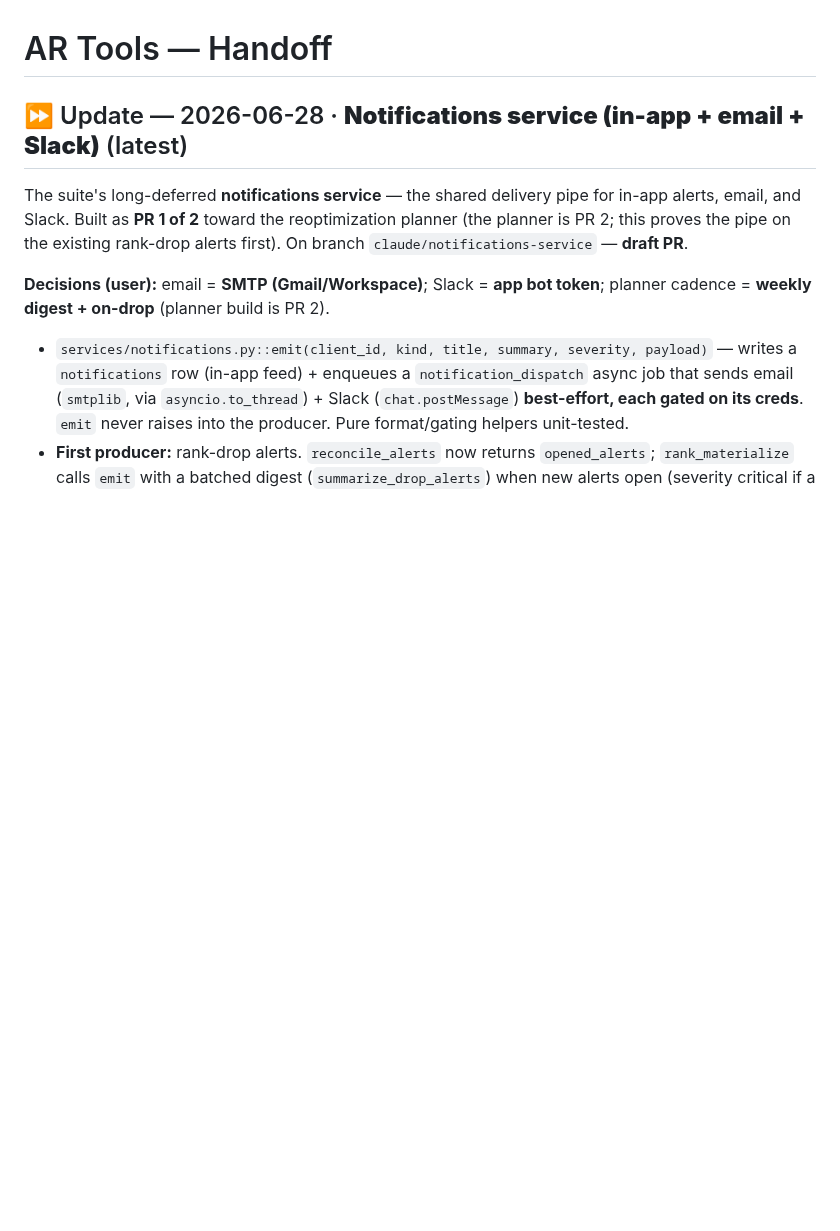
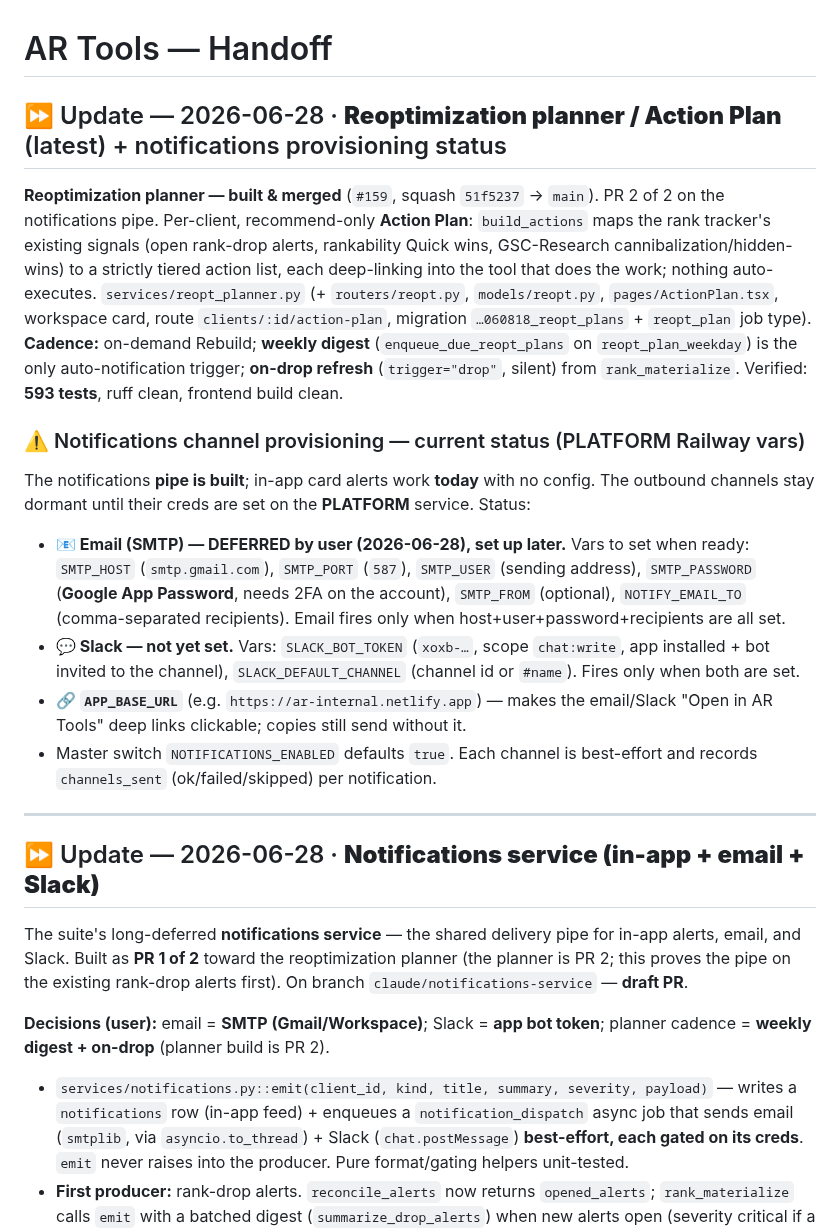
Before and after one commit to kssabraw/ar-tools, a Markdown page: HANDOFF.md, the part around the change. Rendered like a GitHub page; blank space fills up the shorter version.

Commit message:
docs: record notifications channel provisioning status (email deferred)
Document that the notifications pipe is built and in-app alerts work today, but
the outbound channels are unprovisioned: email (SMTP) is deferred by the user to
set up later, Slack is not yet configured. Captures the exact PLATFORM Railway
vars + setup steps in HANDOFF.md and a status note in CLAUDE.md.

Co-Authored-By: Claude Opus 4.8 <noreply@anthropic.com>
Claude-Session: https://claude.ai/code/session_01WNbgnRZzdfySRqjqZT8gzV

```diff
--- a/HANDOFF.md
+++ b/HANDOFF.md
@@ -1,6 +1,41 @@
 # AR Tools — Handoff
 
-## ⏩ Update — 2026-06-28 · **Notifications service (in-app + email + Slack)** (latest)
+## ⏩ Update — 2026-06-28 · **Reoptimization planner / Action Plan** (latest) + notifications provisioning status
+
+**Reoptimization planner — built & merged** (`#159`, squash `51f5237` → `main`).
+PR 2 of 2 on the notifications pipe. Per-client, recommend-only **Action Plan**:
+`build_actions` maps the rank tracker's existing signals (open rank-drop alerts,
+rankability Quick wins, GSC-Research cannibalization/hidden-wins) to a strictly
+tiered action list, each deep-linking into the tool that does the work; nothing
+auto-executes. `services/reopt_planner.py` (+ `routers/reopt.py`, `models/reopt.py`,
+`pages/ActionPlan.tsx`, workspace card, route `clients/:id/action-plan`,
+migration `…060818_reopt_plans` + `reopt_plan` job type). **Cadence:** on-demand
+Rebuild; **weekly digest** (`enqueue_due_reopt_plans` on `reopt_plan_weekday`) is
+the only auto-notification trigger; **on-drop refresh** (`trigger="drop"`, silent)
+from `rank_materialize`. Verified: **593 tests**, ruff clean, frontend build clean.
+
+### ⚠️ Notifications channel provisioning — current status (PLATFORM Railway vars)
+
+The notifications **pipe is built**; in-app card alerts work **today** with no
+config. The outbound channels stay dormant until their creds are set on the
+**PLATFORM** service. Status:
+
+- **📧 Email (SMTP) — DEFERRED by user (2026-06-28), set up later.** Vars to set
+  when ready: `SMTP_HOST` (`smtp.gmail.com`), `SMTP_PORT` (`587`), `SMTP_USER`
+  (sending address), `SMTP_PASSWORD` (**Google App Password**, needs 2FA on the
+  account), `SMTP_FROM` (optional), `NOTIFY_EMAIL_TO` (comma-separated
+  recipients). Email fires only when host+user+password+recipients are all set.
+- **💬 Slack — not yet set.** Vars: `SLACK_BOT_TOKEN` (`xoxb-…`, scope
+  `chat:write`, app installed + bot invited to the channel), `SLACK_DEFAULT_CHANNEL`
+  (channel id or `#name`). Fires only when both are set.
+- **🔗 `APP_BASE_URL`** (e.g. `https://ar-internal.netlify.app`) — makes the
+  email/Slack "Open in AR Tools" deep links clickable; copies still send without it.
+- Master switch `NOTIFICATIONS_ENABLED` defaults `true`. Each channel is
+  best-effort and records `channels_sent` (ok/failed/skipped) per notification.
+
+---
+
+## ⏩ Update — 2026-06-28 · **Notifications service (in-app + email + Slack)**
 
 The suite's long-deferred **notifications service** — the shared delivery pipe for
 in-app alerts, email, and Slack. Built as **PR 1 of 2** toward the reoptimization
```
Also changed, not shown: CLAUDE.md (+1 -1 lines).
